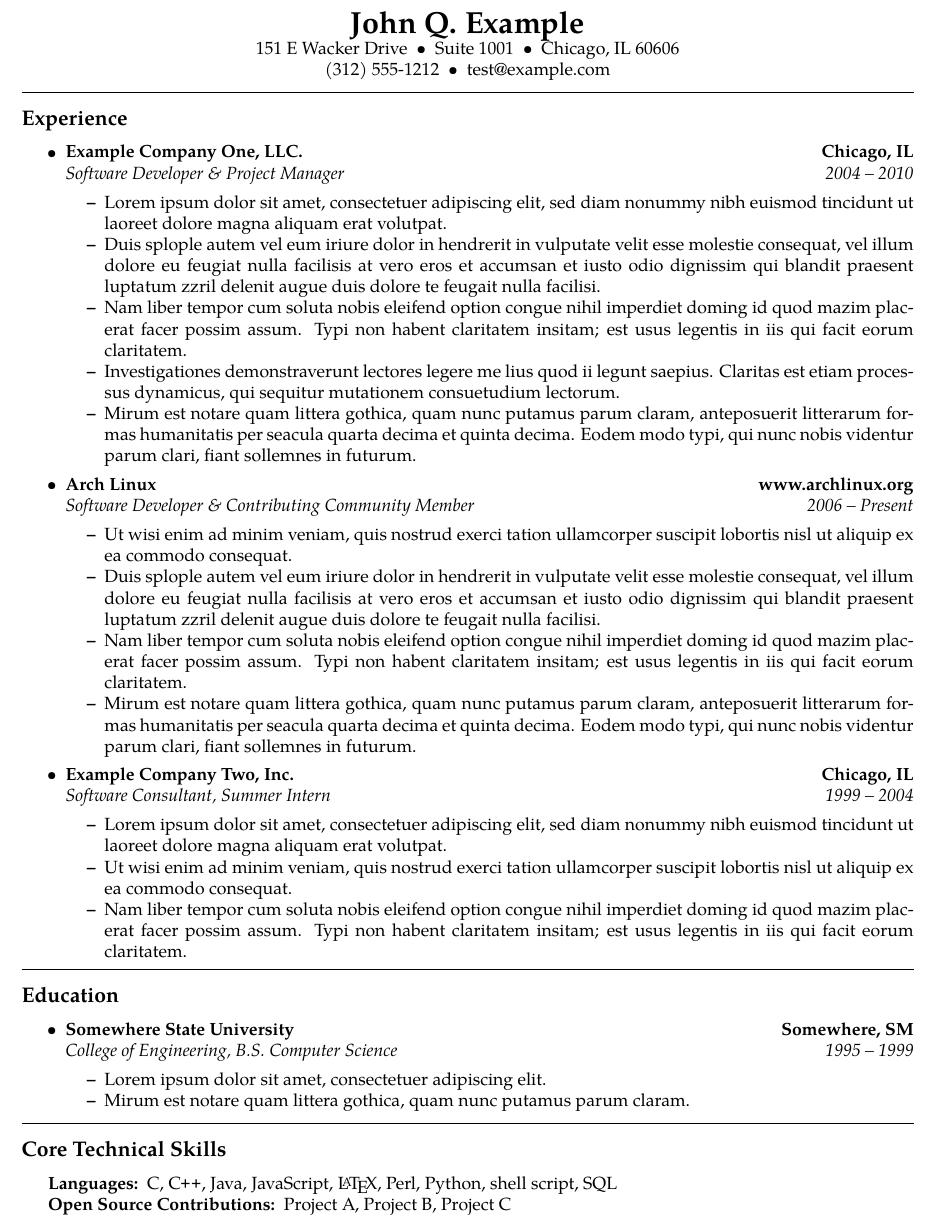
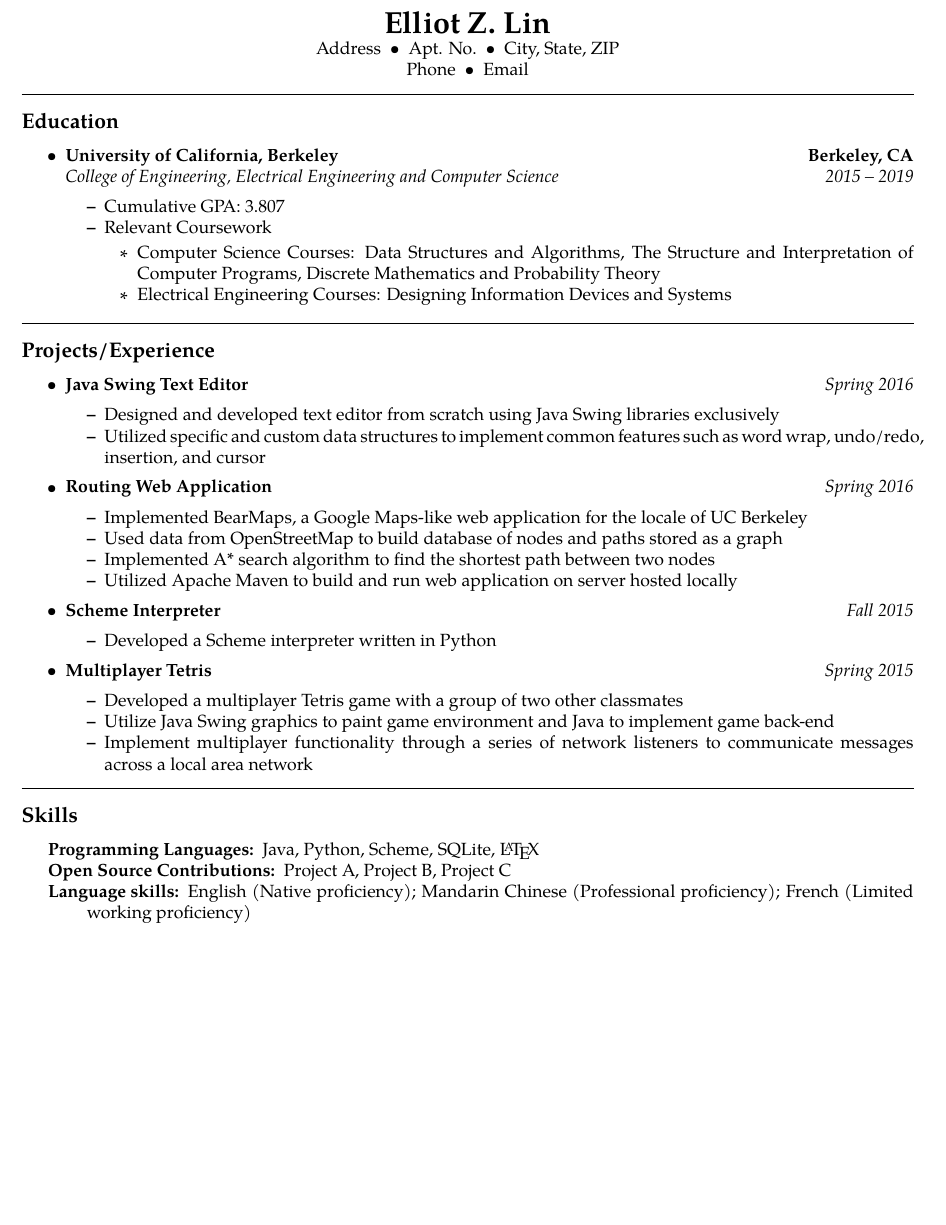
Before and after one commit to elliotzlin/resume, a LaTeX CV (resume.tex): part of the page, cut at the place of the change, the shorter picture padded with empty space. Compiled offline with pdfLaTeX.

Commit message:
Add info

```diff
--- a/resume.tex
+++ b/resume.tex
@@ -43,101 +43,15 @@
 \begin{document}
 
 \begin{center}
-{\LARGE \textbf{John Q. Example}}
+{\LARGE \textbf{Elliot Z. Lin}}
 
-151 E Wacker Drive\ \ \textbullet
-\ \ Suite\ 1001\ \ \textbullet
-\ \ Chicago, IL 60606
+Address\ \ \textbullet
+\ \ Apt. No.\ \ \textbullet
+\ \ City, State, ZIP
 \\
-(312) 555-1212\ \ \textbullet
-\ \ test@example.com
+Phone \ \textbullet
+\ \ Email
 \end{center}
-
-\hrule
-\vspace{-0.4em}
-\subsection*{Experience}
-
-\begin{itemize}
-	\parskip=0.1em
-
-	\item
-	\headerrow
-		{\textbf{Example Company One, LLC.}}
-		{\textbf{Chicago, IL}}
-	\\
-	\headerrow
-		{\emph{Software Developer \& Project Manager}}
-		{\emph{2004 -- 2010}}
-	\begin{itemize*}
-		\item Lorem ipsum dolor sit amet, consectetuer adipiscing elit, sed
-		diam nonummy nibh euismod tincidunt ut laoreet dolore magna aliquam
-		erat volutpat.
-		\item Duis splople autem vel eum iriure dolor in hendrerit in vulputate
-		velit esse molestie consequat, vel illum dolore eu feugiat nulla
-		facilisis at vero eros et accumsan et iusto odio dignissim qui blandit
-		praesent luptatum zzril delenit augue duis dolore te feugait nulla
-		facilisi.
-		\item Nam liber tempor cum soluta nobis eleifend option congue nihil
-		imperdiet doming id quod mazim placerat facer possim assum. Typi non
-		habent claritatem insitam; est usus legentis in iis qui facit eorum
-		claritatem.
-		\item Investigationes demonstraverunt lectores legere me lius
-		quod ii legunt saepius. Claritas est etiam processus dynamicus, qui
-		sequitur mutationem consuetudium lectorum.
-		\item Mirum est notare quam littera gothica, quam nunc putamus parum
-		claram, anteposuerit litterarum formas humanitatis per seacula quarta
-		decima et quinta decima. Eodem modo typi, qui nunc nobis videntur parum
-		clari, fiant sollemnes in futurum.
-	\end{itemize*}
-
-	\item
-	\headerrow
-		{\textbf{Arch Linux}}
-		{\textbf{www.archlinux.org}}
-	\\
-	\headerrow
-		{\emph{Software Developer \& Contributing Community Member}}
-		{\emph{2006 -- Present}}
-	\begin{itemize*}
-		\item Ut wisi enim ad minim veniam, quis nostrud exerci tation
-		ullamcorper suscipit lobortis nisl ut aliquip ex ea commodo consequat.
-		\item Duis splople autem vel eum iriure dolor in hendrerit in vulputate
-		velit esse molestie consequat, vel illum dolore eu feugiat nulla
-		facilisis at vero eros et accumsan et iusto odio dignissim qui blandit
-		praesent luptatum zzril delenit augue duis dolore te feugait nulla
-		facilisi.
-		\item Nam liber tempor cum soluta nobis eleifend option congue nihil
-		imperdiet doming id quod mazim placerat facer possim assum. Typi non
-		habent claritatem insitam; est usus legentis in iis qui facit eorum
-		claritatem.
-		\item Mirum est notare quam littera gothica, quam nunc putamus parum
-		claram, anteposuerit litterarum formas humanitatis per seacula quarta
-		decima et quinta decima. Eodem modo typi, qui nunc nobis videntur parum
-		clari, fiant sollemnes in futurum.
-	\end{itemize*}
-
-	\item
-	\headerrow
-		{\textbf{Example Company Two, Inc.}}
-		{\textbf{Chicago, IL}}
-	\\
-	\headerrow
-		{\emph{Software Consultant, Summer Intern}}
-		{\emph{1999 -- 2004}}
-	\begin{itemize*}
-		\item Lorem ipsum dolor sit amet, consectetuer adipiscing elit, sed
-		diam nonummy nibh euismod tincidunt ut laoreet dolore magna aliquam
-		erat volutpat.
-		\item Ut wisi enim ad minim veniam, quis nostrud exerci tation
-		ullamcorper suscipit lobortis nisl ut aliquip ex ea commodo consequat.
-		\item Nam liber tempor cum soluta nobis eleifend option congue nihil
-		imperdiet doming id quod mazim placerat facer possim assum. Typi non
-		habent claritatem insitam; est usus legentis in iis qui facit eorum
-		claritatem.
-	\end{itemize*}
-
-\end{itemize}
-
 
 \hrule
 \vspace{-0.4em}
@@ -148,32 +62,82 @@
 
 	\item
 	\headerrow
-		{\textbf{Somewhere State University}}
-		{\textbf{Somewhere, SM}}
+		{\textbf{University of California, Berkeley}}
+		{\textbf{Berkeley, CA}}
 	\\
 	\headerrow
-		{\emph{College of Engineering, B.S. Computer Science}}
-		{\emph{1995 -- 1999}}
+		{\emph{College of Engineering, Electrical Engineering and Computer Science}}
+		{\emph{2015 -- 2019}}
 	\begin{itemize*}
-		\item Lorem ipsum dolor sit amet, consectetuer adipiscing elit.
-		\item Mirum est notare quam littera gothica, quam nunc putamus parum
-		claram.
+		\item Cumulative GPA: 3.807
+		\item Relevant Coursework
+		\begin{itemize*}
+			\item Computer Science Courses: Data Structures and Algorithms, The Structure and Interpretation of Computer Programs, Discrete Mathematics and Probability Theory
+			\item Electrical Engineering Courses: Designing Information Devices and Systems
+		\end{itemize*}
 	\end{itemize*}
 
 \end{itemize}
 
+\hrule
+\vspace{-0.4em}
+\subsection*{Projects/Experience}
+
+\begin{itemize}
+	\parskip=0.1em
+
+	\item
+	\headerrow
+		{\textbf{Java Swing Text Editor}}
+		{\emph{Spring 2016}}
+	\begin{itemize*}
+		\item Designed and developed text editor from scratch using Java Swing libraries exclusively
+		\item Utilized specific and custom data structures to implement common features such as word wrap, undo/redo, insertion, and cursor
+	\end{itemize*}
+
+	\item
+	\headerrow
+		{\textbf{Routing Web Application}}
+		{\emph{Spring 2016}}
+	\begin{itemize*}
+		\item Implemented BearMaps, a Google Maps-like web application for the locale of UC Berkeley
+		\item Used data from OpenStreetMap to build database of nodes and paths stored as a graph
+		\item Implemented A* search algorithm to find the shortest path between two nodes
+		\item Utilized Apache Maven to build and run web application on server hosted locally
+	\end{itemize*}
+
+	\item
+	\headerrow
+		{\textbf{Scheme Interpreter}}
+		{\emph{Fall 2015}}
+	\begin{itemize*}
+		\item Developed a Scheme interpreter written in Python
+	\end{itemize*}
+
+	\item
+	\headerrow
+		{\textbf{Multiplayer Tetris}}
+		{\emph{Spring 2015}}
+	\begin{itemize*}
+		\item Developed a multiplayer Tetris game with a group of two other classmates
+		\item Utilize Java Swing graphics to paint game environment and Java to implement game back-end
+		\item Implement multiplayer functionality through a series of network listeners to communicate messages across a local area network
+	\end{itemize*}
+
+\end{itemize}
 
 \hrule
 \vspace{-0.4em}
-\subsection*{Core Technical Skills}
+\subsection*{Skills}
 
 \begin{indentsection}{\parindent}
 \hyphenpenalty=1000
 \begin{description*}
-	\item[Languages:]
-	C, \CPP, Java, JavaScript, \LaTeX, Perl, Python, shell script, SQL
+	\item[Programming Languages:]
+	Java, Python, Scheme, SQLite, \LaTeX
 	\item[Open Source Contributions:]
 	Project A, Project B, Project C
+	\item[Language skills:] English (Native proficiency); Mandarin Chinese (Professional proficiency); French (Limited working proficiency)
 \end{description*}
 \end{indentsection}
 
```
